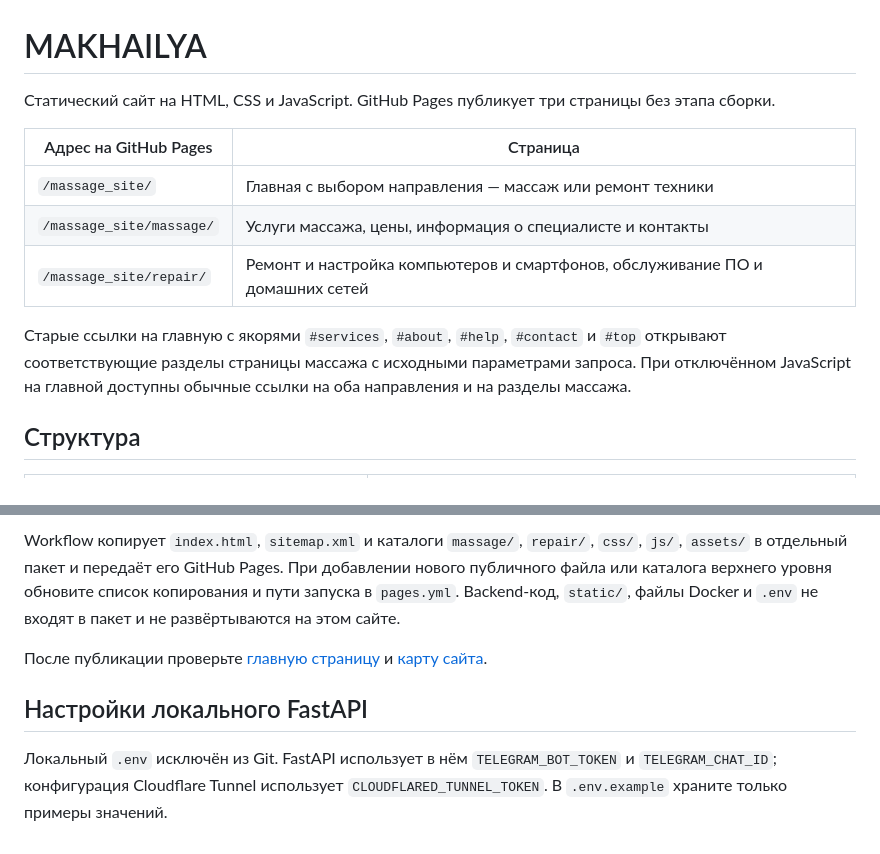
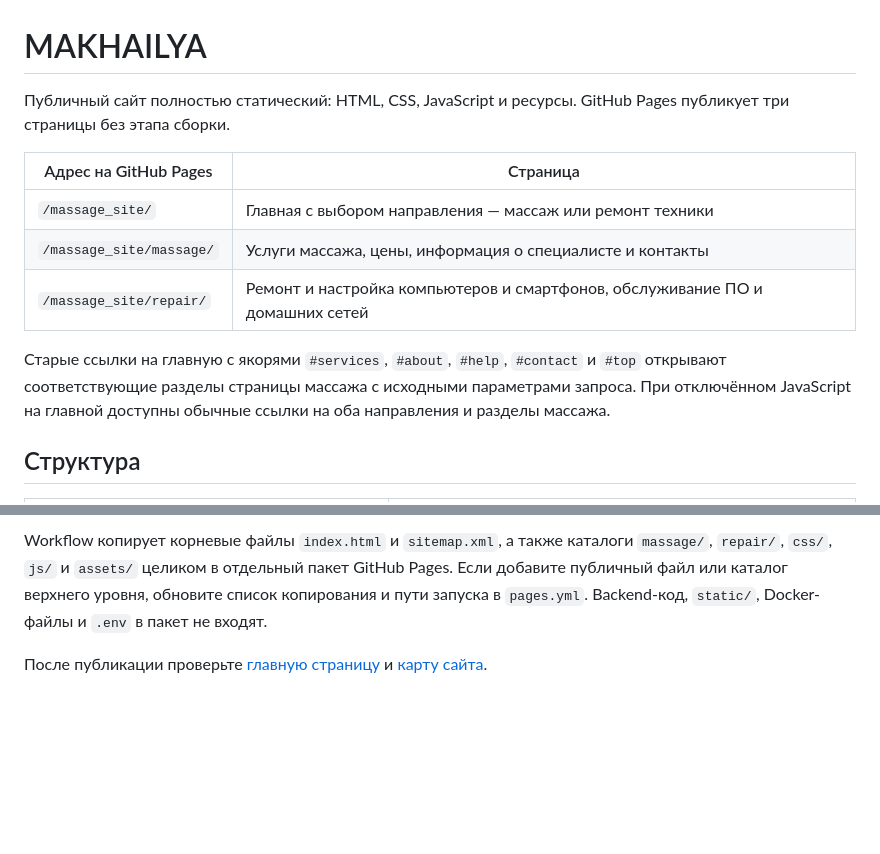
Before and after one commit to makhailya/massage_site, a Markdown page: README.md, 2 parts joined by grey strips. GitHub-like rendering; blank space fills up the shorter version.

```diff
--- a/README.md
+++ b/README.md
@@ -1,7 +1,7 @@
 # MAKHAILYA
 
-Статический сайт на HTML, CSS и JavaScript. GitHub Pages публикует три страницы
-без этапа сборки.
+Публичный сайт полностью статический: HTML, CSS, JavaScript и ресурсы. GitHub
+Pages публикует три страницы без этапа сборки.
 
 | Адрес на GitHub Pages | Страница |
 | --- | --- |
@@ -12,7 +12,7 @@
 Старые ссылки на главную с якорями `#services`, `#about`, `#help`, `#contact`
 и `#top` открывают соответствующие разделы страницы массажа с исходными
 параметрами запроса. При отключённом JavaScript на главной доступны обычные
-ссылки на оба направления и на разделы массажа.
+ссылки на оба направления и разделы массажа.
 
 ## Структура
 
@@ -64,16 +101,9 @@ Run workflow → main**.
 
-Workflow копирует `index.html`, `sitemap.xml` и каталоги `massage/`, `repair/`,
-`css/`, `js/`, `assets/` в отдельный пакет и передаёт его GitHub Pages.
-При добавлении нового публичного файла или каталога верхнего уровня обновите
-список копирования и пути запуска в `pages.yml`. Backend-код, `static/`, файлы
-Docker и `.env` не входят в пакет и не развёртываются на этом сайте.
+Workflow копирует корневые файлы `index.html` и `sitemap.xml`, а также каталоги
+`massage/`, `repair/`, `css/`, `js/` и `assets/` целиком в отдельный пакет
+GitHub Pages. Если добавите публичный файл или каталог верхнего уровня,
+обновите список копирования и пути запуска в `pages.yml`. Backend-код,
+`static/`, Docker-файлы и `.env` в пакет не входят.
 
 После публикации проверьте [главную страницу](https://makhailya.github.io/massage_site/)
 и [карту сайта](https://makhailya.github.io/massage_site/sitemap.xml).
-
-## Настройки локального FastAPI
-
-Локальный `.env` исключён из Git. FastAPI использует в нём
-`TELEGRAM_BOT_TOKEN` и `TELEGRAM_CHAT_ID`; конфигурация Cloudflare Tunnel
-использует `CLOUDFLARED_TUNNEL_TOKEN`. В `.env.example` храните только примеры
-значений.
```
Also changed, not shown: other parts of README.md (+55 -18 lines).
